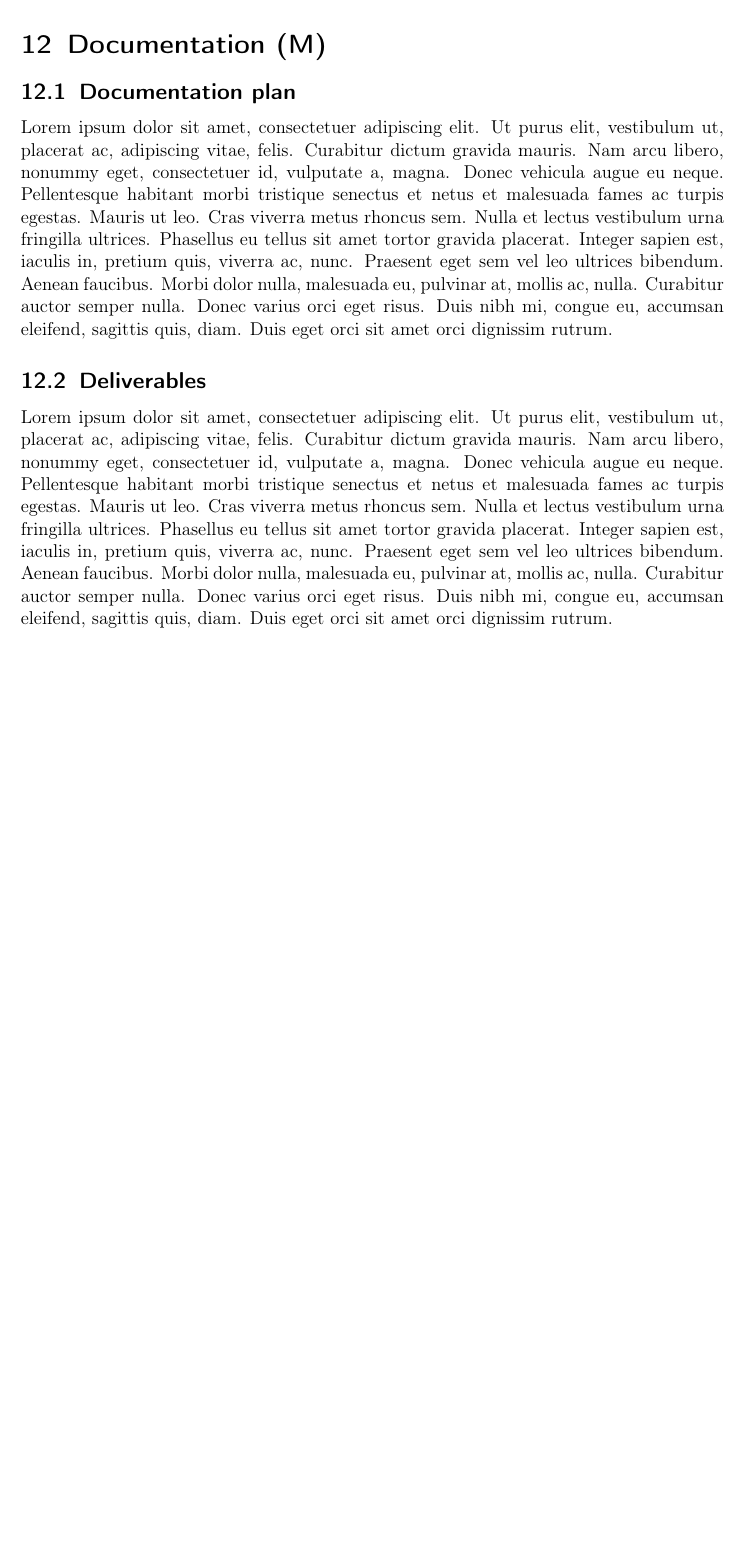
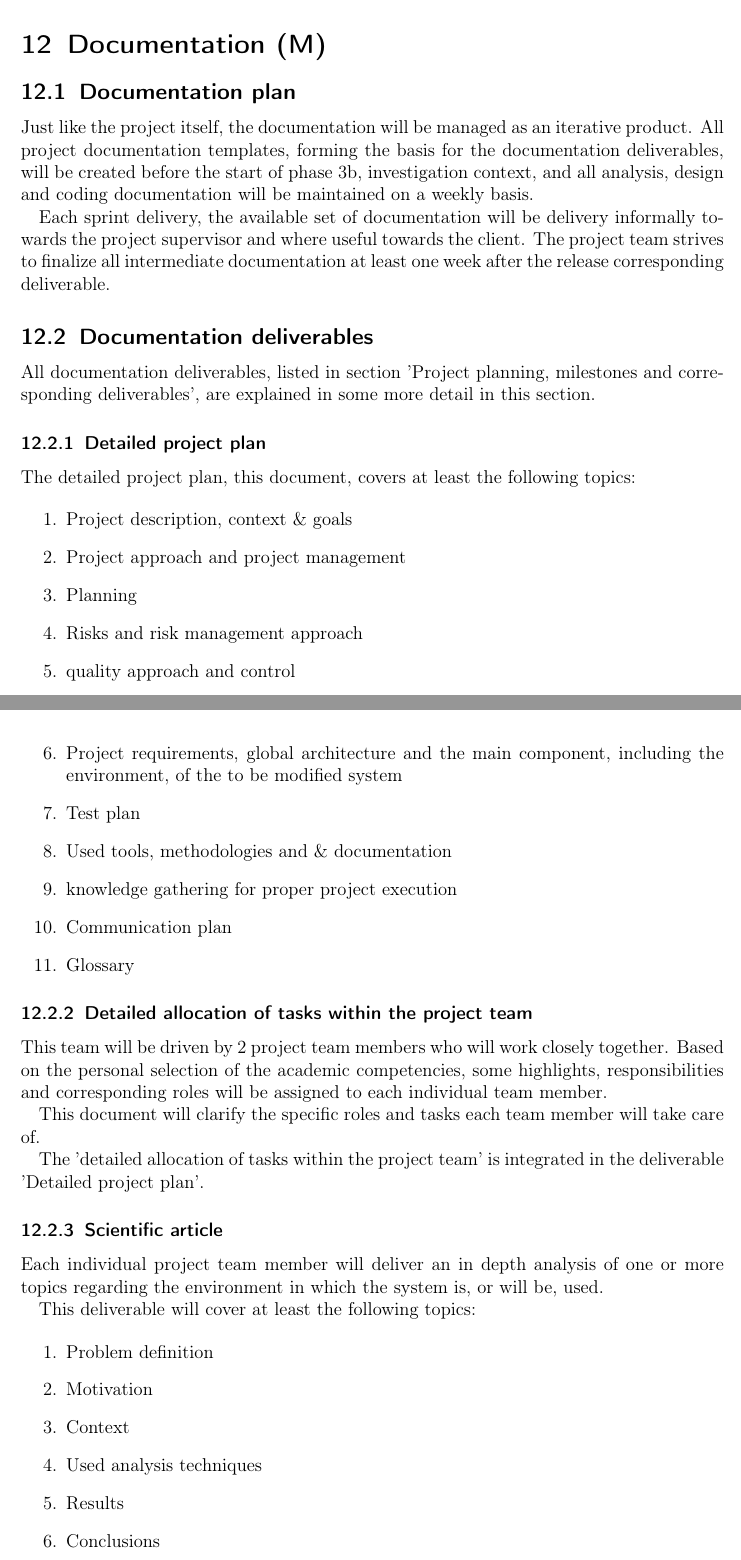
Before and after one commit to DanielSchiavini/ampersand-abi, a LaTeX document (Planning/Planning.tex, which reads Planning/Sections/Documentation.tex): part of page 22 of 27 before the commit and two parts of pages 22 and 23 of 30 after it, the two joined at a grey line, cut so that both start at the same text, the shorter picture padded with empty space. Compiled offline with pdfLaTeX.

Commit message:
main body of the documentation plan

```diff
--- a/Planning/Sections/Documentation.tex
+++ b/Planning/Sections/Documentation.tex
@@ -4,6 +4,53 @@
 \label{sec:documentation}
 \subsection{Documentation plan}
 \dict{Phase 3d}{Phase of the project when the documentation will be written. See \autoref{sec:documentation}}%
-\lipsum[1]
-\subsection{Deliverables}
-\lipsum[1]
+Just like the project itself, the documentation will be managed as an iterative product.
+All project documentation templates, forming the basis for the documentation deliverables, will be created before the start of phase 3b, investigation context, and all analysis, design and  coding documentation will be maintained on a weekly basis.
+
+Each sprint delivery, the available set of documentation will be delivery informally towards the project supervisor and where useful towards the client.
+The project team strives to finalize all intermediate documentation at least one week after the release corresponding deliverable.
+
+\subsection{Documentation deliverables}
+
+All documentation deliverables, listed in section 'Project planning, milestones and corresponding deliverables', are explained in some more detail in this section.
+
+\subsubsection{Detailed project plan}
+The detailed project plan, this document, covers at least the following topics:
+
+ 	\begin{enumerate}
+		\item Project description, context \& goals
+		\item Project approach and project management
+		\item Planning
+		\item Risks and risk management approach
+		\item quality approach and control
+		\item Project requirements, global architecture and the main component, including the environment, of the to be modified system
+		\item Test plan
+		\item Used tools, methodologies and \& documentation
+		\item knowledge gathering for proper project execution
+		\item Communication plan
+		\item Glossary
+	\end {enumerate}
+
+\subsubsection{Detailed allocation of tasks within the project team}
+
+This team will be driven by 2 project team members who will work closely together.
+Based on the personal selection of the  academic competencies, some highlights, responsibilities and corresponding roles will be assigned to each individual team member.
+
+This document will clarify the specific roles and tasks each team member will take care of.
+
+The 'detailed allocation of tasks within the project team' is integrated in the deliverable 'Detailed project plan'.
+
+\subsubsection{Scientific article}
+
+Each individual project team member will deliver an in depth analysis of one or more topics regarding the environment in which the system is, or will be, used.
+
+This deliverable will cover at least the following topics:
+
+ 	\begin{enumerate}
+		\item Problem definition
+		\item Motivation
+		\item Context
+		\item Used analysis techniques
+		\item Results
+		\item Conclusions
+		\item Glossary
@@ -9,0 +71 @@
+		\item  appendices, if useful
```
Also changed, not shown: Planning/Sections/Documentation.tex (64 more changed lines).
